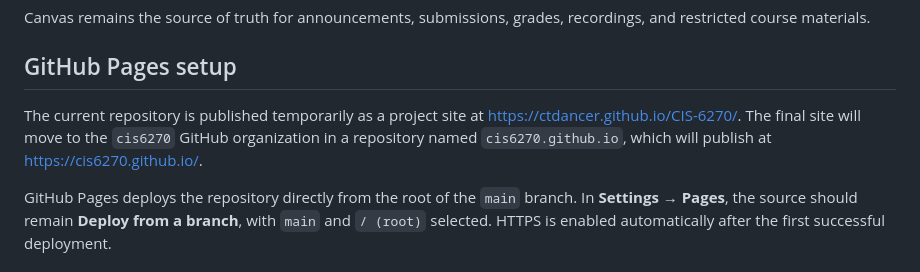
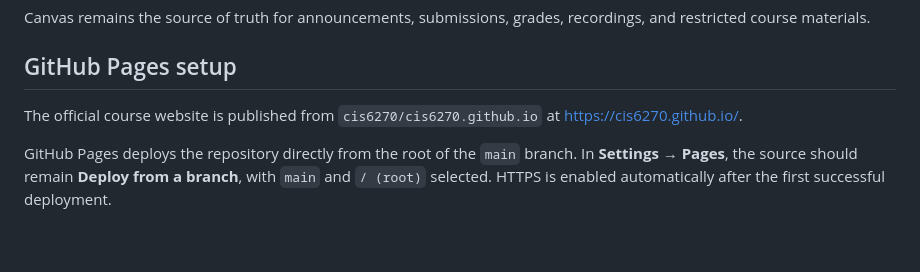
Before and after one commit to CTDancer/CIS-6270, a Markdown page: README.md, the part around the change. Drawn GitHub-style; blank space fills up the shorter version.

Commit message:
Point documentation to official course site

```diff
--- a/README.md
+++ b/README.md
@@ -41,7 +41,7 @@ Canvas remains the source of truth for announcements, submissions, grades, recor
 
 ## GitHub Pages setup
 
-The current repository is published temporarily as a project site at <https://ctdancer.github.io/CIS-6270/>. The final site will move to the `cis6270` GitHub organization in a repository named `cis6270.github.io`, which will publish at <https://cis6270.github.io/>.
+The official course website is published from `cis6270/cis6270.github.io` at <https://cis6270.github.io/>.
 
 GitHub Pages deploys the repository directly from the root of the `main` branch. In **Settings → Pages**, the source should remain **Deploy from a branch**, with `main` and `/ (root)` selected. HTTPS is enabled automatically after the first successful deployment.
 
```
